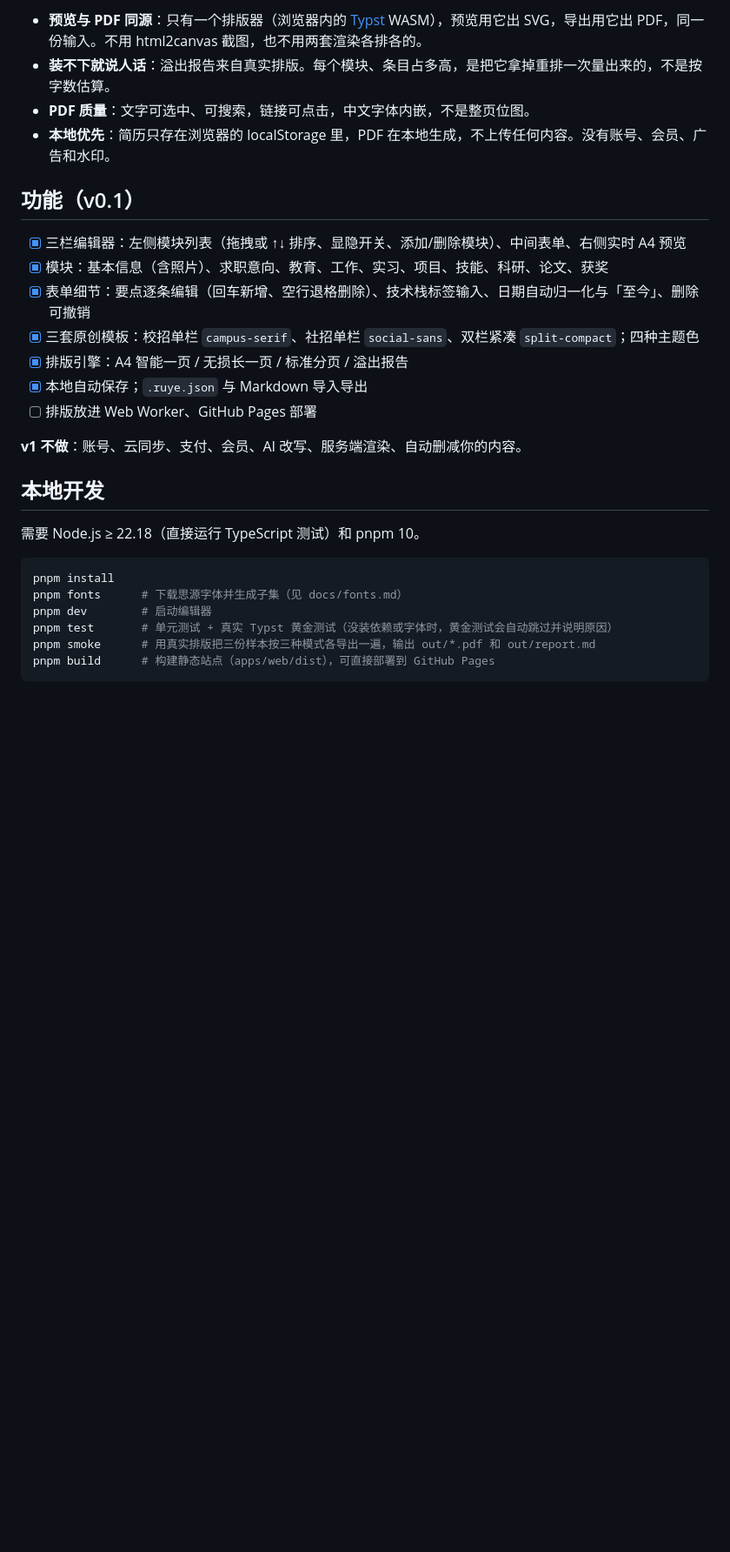
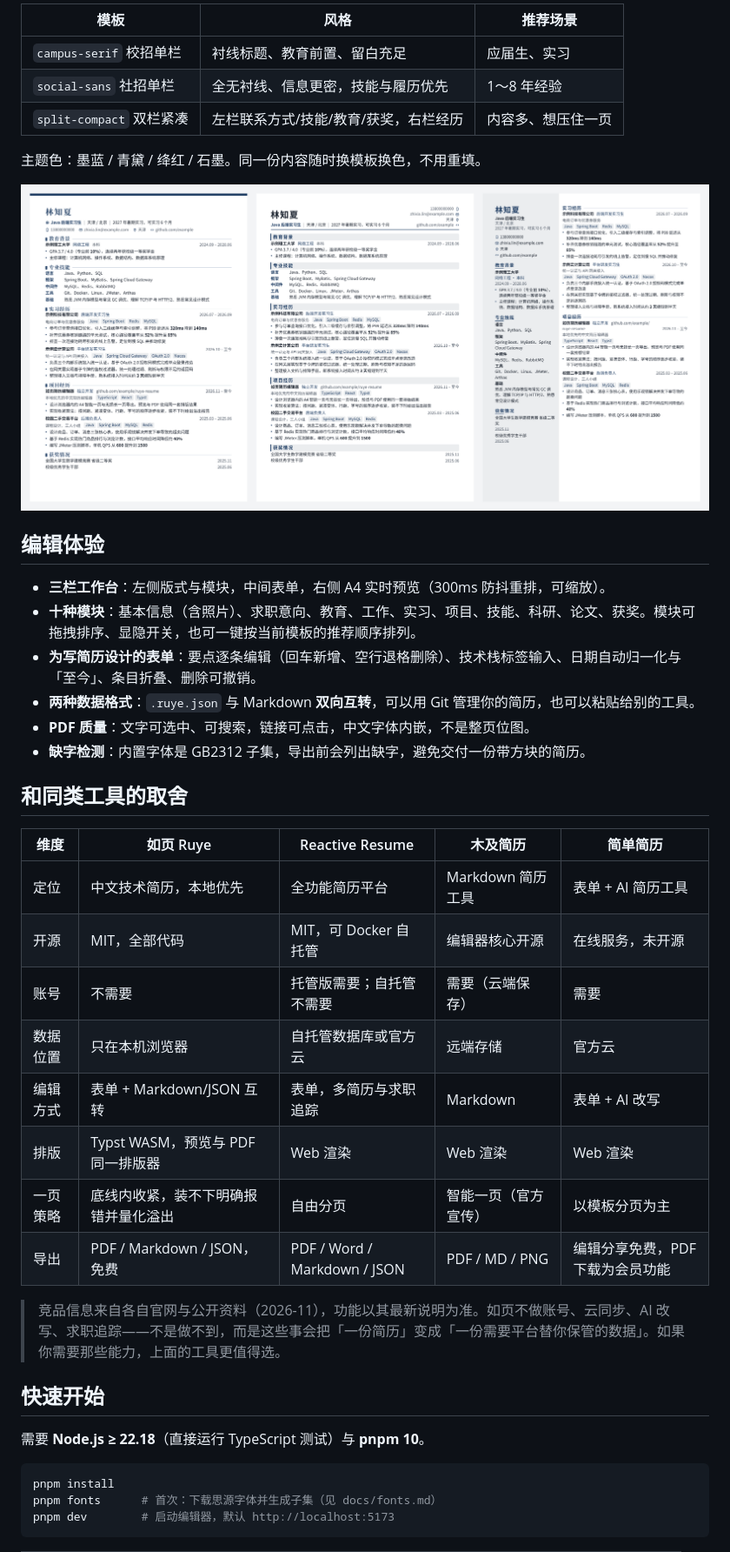
Before and after one commit to a-xiaoyuan/ruye-resume, a Markdown page: README.md, the part around one of its changes. Shown at 87% size. Drawn GitHub-style; blank space fills up the shorter version.

Commit message:
feat: 重做编辑器界面（纸感工作台）并重写 README

````diff
--- a/README.md
+++ b/README.md
@@ -24,31 +33,45 @@
 
-- **预览与 PDF 同源**：只有一个排版器（浏览器内的 [Typst](https://typst.app) WASM），预览用它出 SVG，导出用它出 PDF，同一份输入。不用 html2canvas 截图，也不用两套渲染各排各的。
-- **装不下就说人话**：溢出报告来自真实排版。每个模块、条目占多高，是把它拿掉重排一次量出来的，不是按字数估算。
+| 模板 | 风格 | 推荐场景 |
+|---|---|---|
+| `campus-serif` 校招单栏 | 衬线标题、教育前置、留白充足 | 应届生、实习 |
+| `social-sans` 社招单栏 | 全无衬线、信息更密，技能与履历优先 | 1～8 年经验 |
+| `split-compact` 双栏紧凑 | 左栏联系方式/技能/教育/获奖，右栏经历 | 内容多、想压住一页 |
+
+主题色：墨蓝 / 青黛 / 绛红 / 石墨。同一份内容随时换模板换色，不用重填。
+
+![三套模板预览：同一份中等样本，A4 智能一页](docs/preview.png)
+
+## 编辑体验
+
+- **三栏工作台**：左侧版式与模块，中间表单，右侧 A4 实时预览（300ms 防抖重排，可缩放）。
+- **十种模块**：基本信息（含照片）、求职意向、教育、工作、实习、项目、技能、科研、论文、获奖。模块可拖拽排序、显隐开关，也可一键按当前模板的推荐顺序排列。
+- **为写简历设计的表单**：要点逐条编辑（回车新增、空行退格删除）、技术栈标签输入、日期自动归一化与「至今」、条目折叠、删除可撤销。
+- **两种数据格式**：`.ruye.json` 与 Markdown **双向互转**，可以用 Git 管理你的简历，也可以粘贴给别的工具。
 - **PDF 质量**：文字可选中、可搜索，链接可点击，中文字体内嵌，不是整页位图。
-- **本地优先**：简历只存在浏览器的 localStorage 里，PDF 在本地生成，不上传任何内容。没有账号、会员、广告和水印。
+- **缺字检测**：内置字体是 GB2312 子集，导出前会列出缺字，避免交付一份带方块的简历。
 
-## 功能（v0.1）
+## 和同类工具的取舍
 
-- [x] 三栏编辑器：左侧模块列表（拖拽或 ↑↓ 排序、显隐开关、添加/删除模块）、中间表单、右侧实时 A4 预览
-- [x] 模块：基本信息（含照片）、求职意向、教育、工作、实习、项目、技能、科研、论文、获奖
-- [x] 表单细节：要点逐条编辑（回车新增、空行退格删除）、技术栈标签输入、日期自动归一化与「至今」、删除可撤销
-- [x] 三套原创模板：校招单栏 `campus-serif`、社招单栏 `social-sans`、双栏紧凑 `split-compact`；四种主题色
-- [x] 排版引擎：A4 智能一页 / 无损长一页 / 标准分页 / 溢出报告
-- [x] 本地自动保存；`.ruye.json` 与 Markdown 导入导出
-- [ ] 排版放进 Web Worker、GitHub Pages 部署
+| 维度 | 如页 Ruye | Reactive Resume | 木及简历 | 简单简历 |
+|---|---|---|---|---|
+| 定位 | 中文技术简历，本地优先 | 全功能简历平台 | Markdown 简历工具 | 表单 + AI 简历工具 |
+| 开源 | MIT，全部代码 | MIT，可 Docker 自托管 | 编辑器核心开源 | 在线服务，未开源 |
+| 账号 | 不需要 | 托管版需要；自托管不需要 | 需要（云端保存） | 需要 |
+| 数据位置 | 只在本机浏览器 | 自托管数据库或官方云 | 远端存储 | 官方云 |
+| 编辑方式 | 表单 + Markdown/JSON 互转 | 表单，多简历与求职追踪 | Markdown | 表单 + AI 改写 |
+| 排版 | Typst WASM，预览与 PDF 同一排版器 | Web 渲染 | Web 渲染 | Web 渲染 |
+| 一页策略 | 底线内收紧，装不下明确报错并量化溢出 | 自由分页 | 智能一页（官方宣传） | 以模板分页为主 |
+| 导出 | PDF / Markdown / JSON，免费 | PDF / Word / Markdown / JSON | PDF / MD / PNG | 编辑分享免费，PDF 下载为会员功能 |
 
-**v1 不做**：账号、云同步、支付、会员、AI 改写、服务端渲染、自动删减你的内容。
+> 竞品信息来自各自官网与公开资料（2026-11），功能以其最新说明为准。如页不做账号、云同步、AI 改写、求职追踪——不是做不到，而是这些事会把「一份简历」变成「一份需要平台替你保管的数据」。如果你需要那些能力，上面的工具更值得选。
 
-## 本地开发
+## 快速开始
 
-需要 Node.js ≥ 22.18（直接运行 TypeScript 测试）和 pnpm 10。
+需要 **Node.js ≥ 22.18**（直接运行 TypeScript 测试）与 **pnpm 10**。
 
 ```bash
 pnpm install
-pnpm fonts      # 下载思源字体并生成子集（见 docs/fonts.md）
-pnpm dev        # 启动编辑器
-pnpm test       # 单元测试 + 真实 Typst 黄金测试（没装依赖或字体时，黄金测试会自动跳过并说明原因）
-pnpm smoke      # 用真实排版把三份样本按三种模式各导出一遍，输出 out/*.pdf 和 out/report.md
-pnpm build      # 构建静态站点（apps/web/dist），可直接部署到 GitHub Pages
+pnpm fonts      # 首次：下载思源字体并生成子集（见 docs/fonts.md）
+pnpm dev        # 启动编辑器，默认 http://localhost:5173
 ```
 
````
Also changed, not shown: other parts of README.md (+65 -19 lines), docs/ui.png (added), 7 other files.
